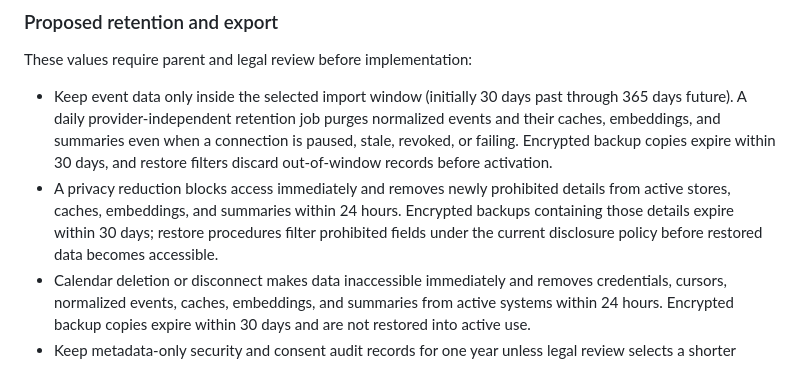
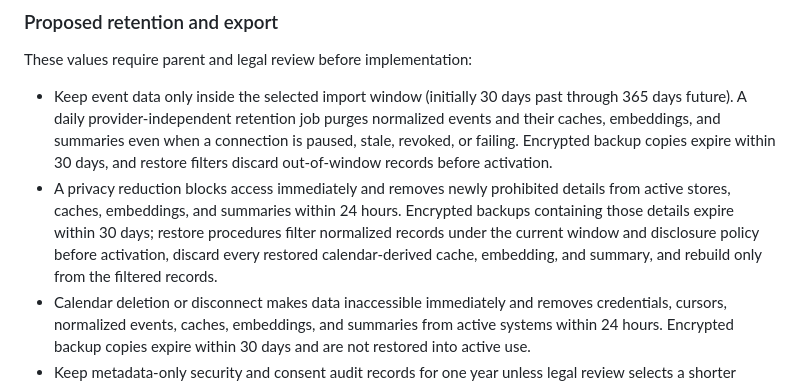
Before and after one commit to rukizhazard/FamilyCopilot, a Markdown page: docs/calendar-integration.md, the part around the change. Drawn GitHub-style.

Commit message:
Rebuild derived data safely after restore
Co-authored-by: rukizhazard <23208036+rukizhazard@users.noreply.github.com>

```diff
--- a/docs/calendar-integration.md
+++ b/docs/calendar-integration.md
@@ -295,7 +295,7 @@ Provider payloads remain authoritative. Normalization must preserve unknown valu
 These values require parent and legal review before implementation:
 
 - Keep event data only inside the selected import window (initially 30 days past through 365 days future). A daily provider-independent retention job purges normalized events and their caches, embeddings, and summaries even when a connection is paused, stale, revoked, or failing. Encrypted backup copies expire within 30 days, and restore filters discard out-of-window records before activation.
-- A privacy reduction blocks access immediately and removes newly prohibited details from active stores, caches, embeddings, and summaries within 24 hours. Encrypted backups containing those details expire within 30 days; restore procedures filter prohibited fields under the current disclosure policy before restored data becomes accessible.
+- A privacy reduction blocks access immediately and removes newly prohibited details from active stores, caches, embeddings, and summaries within 24 hours. Encrypted backups containing those details expire within 30 days; restore procedures filter normalized records under the current window and disclosure policy before activation, discard every restored calendar-derived cache, embedding, and summary, and rebuild only from the filtered records.
 - Calendar deletion or disconnect makes data inaccessible immediately and removes credentials, cursors, normalized events, caches, embeddings, and summaries from active systems within 24 hours. Encrypted backup copies expire within 30 days and are not restored into active use.
 - Keep metadata-only security and consent audit records for one year unless legal review selects a shorter period. They contain actor/internal IDs, action, policy version, provider, outcome, and timestamp—not tokens, event content, attendee data, calendar IDs, URLs, queries, or child preferences.
 - Provide a downloadable UTF-8 JSON export containing connection/provider labels, represented-person labels, calendar disclosure settings, consent history, and normalized event records currently retained and visible to the requesting parent. Exclude secrets, tokens, sync cursors, encryption metadata, internal security logs, data outside the requester's audience, and purged content.
```
